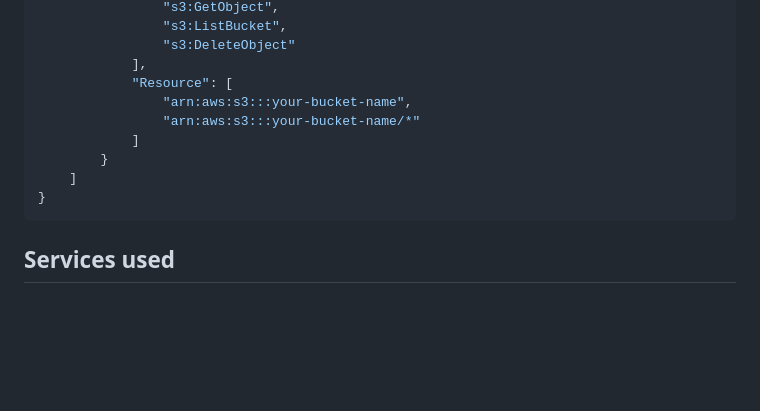
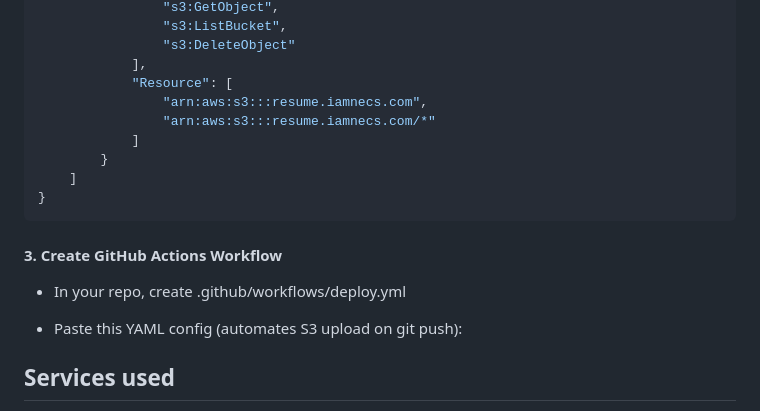
Before and after one commit to goognecs/webresume, a Markdown page: README.md, the part around the change printed below. GitHub-like rendering; blank space fills up the shorter version.

````diff
--- a/README.md
+++ b/README.md
@@ -137,13 +133,17 @@ Attach S3 Permissions Policy
                 "s3:DeleteObject"
             ],
             "Resource": [
-                "arn:aws:s3:::your-bucket-name",
-                "arn:aws:s3:::your-bucket-name/*"
+                "arn:aws:s3:::resume.iamnecs.com",
+                "arn:aws:s3:::resume.iamnecs.com/*"
             ]
         }
     ]
 }
 ```
+#### 3. Create GitHub Actions Workflow
+* In your repo, create .github/workflows/deploy.yml
+
+* Paste this YAML config (automates S3 upload on git push):
 
 ## Services used
 * S3
````
Also changed, not shown: other parts of README.md (+1 -5 lines).
